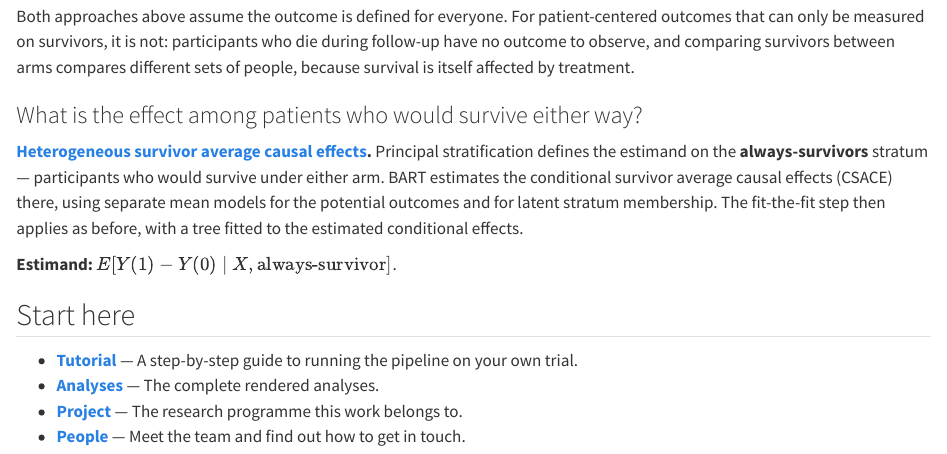
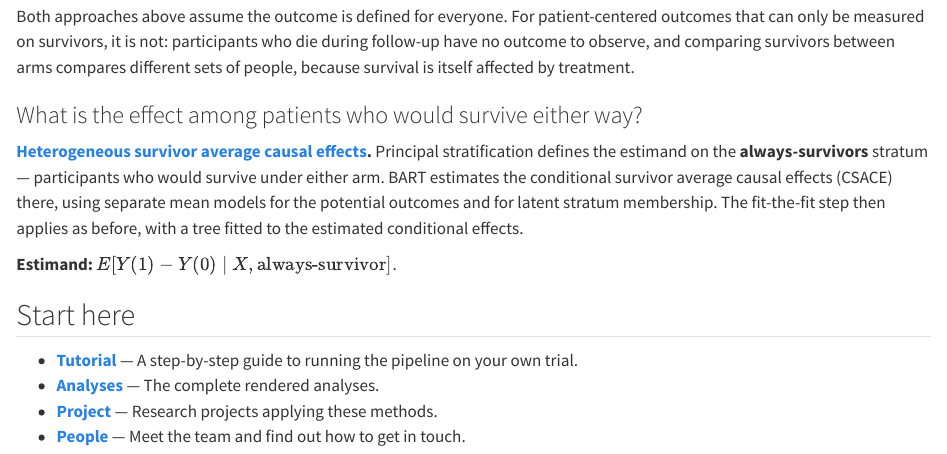
Before and after one commit to Zhe-Chen-1999/hte-pipeline-site, a Quarto document (index.qmd): the page in a window 1100 px wide, from 890 px down. Rendered offline with R 4.5, knitr and Pandoc in place of Quarto, with nearby package versions.

Commit message:
Home page: describe Project without claiming grant coverage

```diff
--- a/index.qmd
+++ b/index.qmd
@@ -88,5 +88,5 @@ conditional effects.
 
 - **[Tutorial](tutorial.qmd)** — A step-by-step guide to running the pipeline on your own trial.
 - **[Analyses](analyses/index.qmd)** — The complete rendered analyses.
-- **[Project](project.qmd)** — The research programme this work belongs to.
+- **[Project](project.qmd)** — Research projects applying these methods.
 - **[People](people.qmd)** — Meet the team and find out how to get in touch.
```
